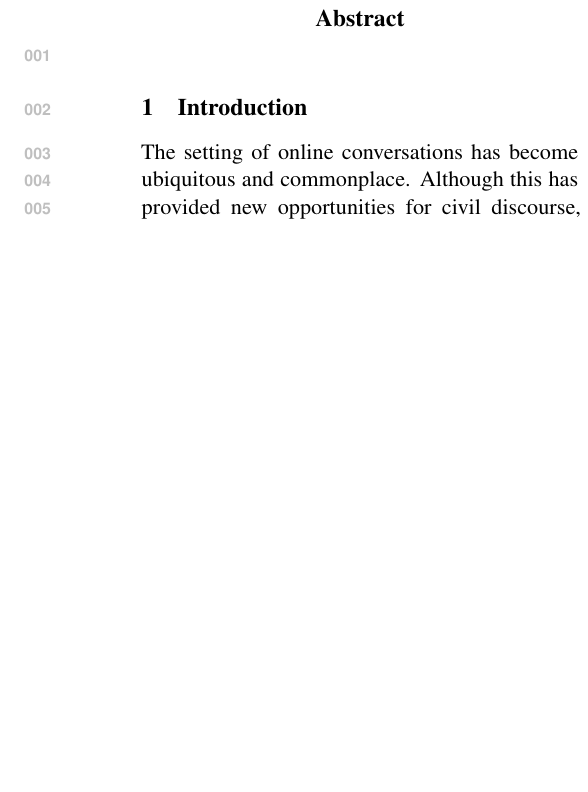
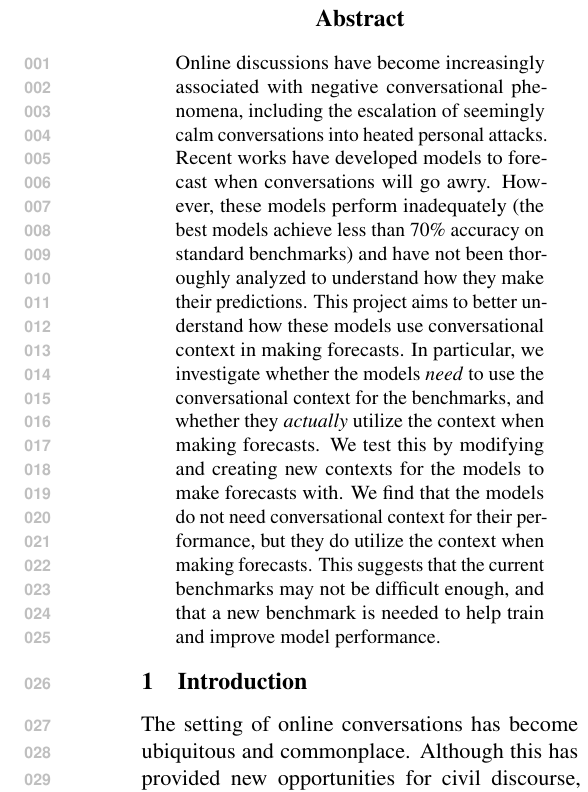
Before and after one commit to sonqt/cs6742-trama, a LaTeX paper (paper/acl_latex.tex, which reads paper/sections/abstract.tex): part of one column of page 1 of 5 before the commit and part of one column of page 1 of 6 after it, cut so that both start at the same text, the shorter picture padded with empty space. Compiled offline with pdfLaTeX.

Commit message:
abstract

```diff
--- a/paper/acl_latex.tex
+++ b/paper/acl_latex.tex
@@ -93,10 +93,8 @@
 
 \begin{document}
 \maketitle
-\begin{abstract}
 
-\end{abstract}
-
+\input{sections/abstract}
 \input{sections/introduction}
 \input{sections/related-works}
 \input{sections/cga_task}
--- /dev/null
+++ b/paper/sections/abstract.tex
@@ -0,0 +1,10 @@
+\begin{abstract}
+    Online discussions have become increasingly associated with negative conversational phenomena, including the escalation of seemingly calm conversations into heated personal attacks.
+    Recent works have developed models to forecast when conversations will go awry.
+    However, these models perform inadequately (the best models achieve less than 70\% accuracy on standard benchmarks) and have not been thoroughly analyzed to understand how they make their predictions.
+    This project aims to better understand how these models use conversational context in making forecasts.
+    In particular, we investigate whether the models \textit{need} to use the conversational context for the benchmarks, and whether they \textit{actually} utilize the context when making forecasts.
+    We test this by modifying and creating new contexts for the models to make forecasts with.
+    We find that the models do not need conversational context for their performance, but they do utilize the context when making forecasts.
+    This suggests that the current benchmarks may not be difficult enough, and that a new benchmark is needed to help train and improve model performance.
+\end{abstract}
```
